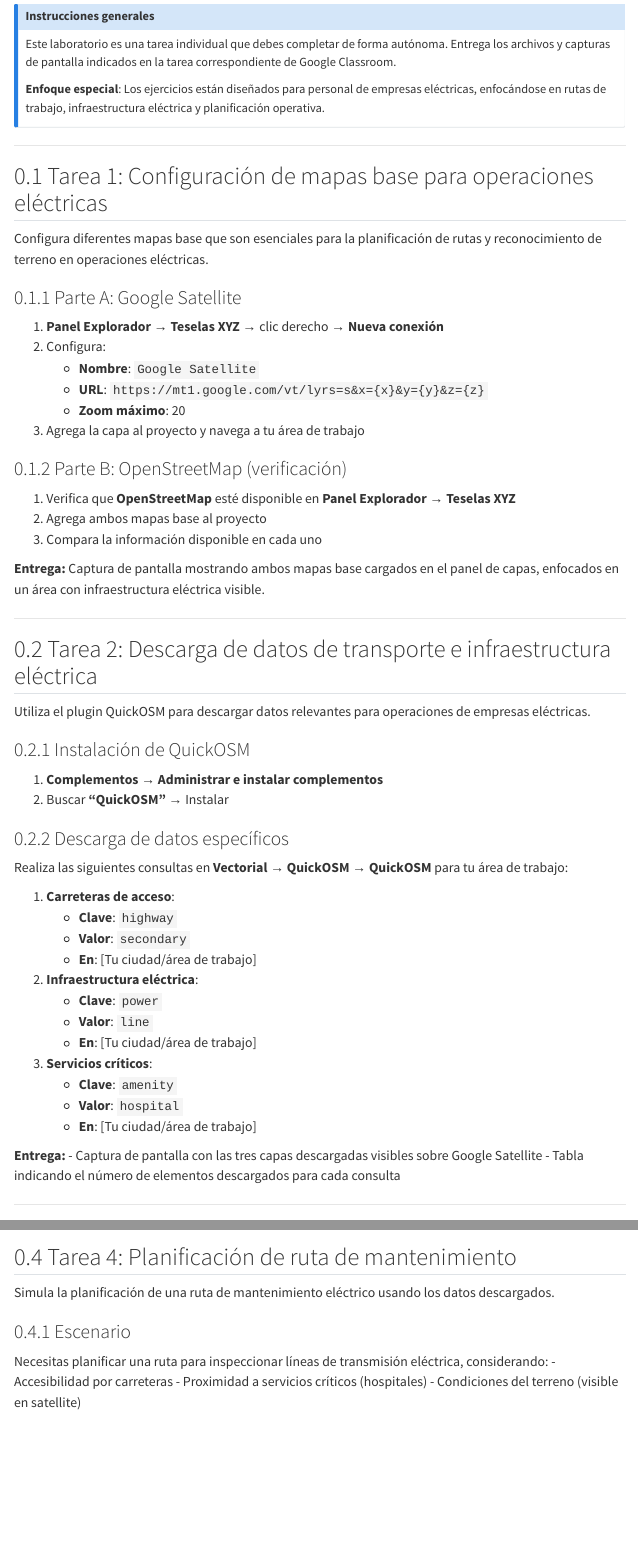
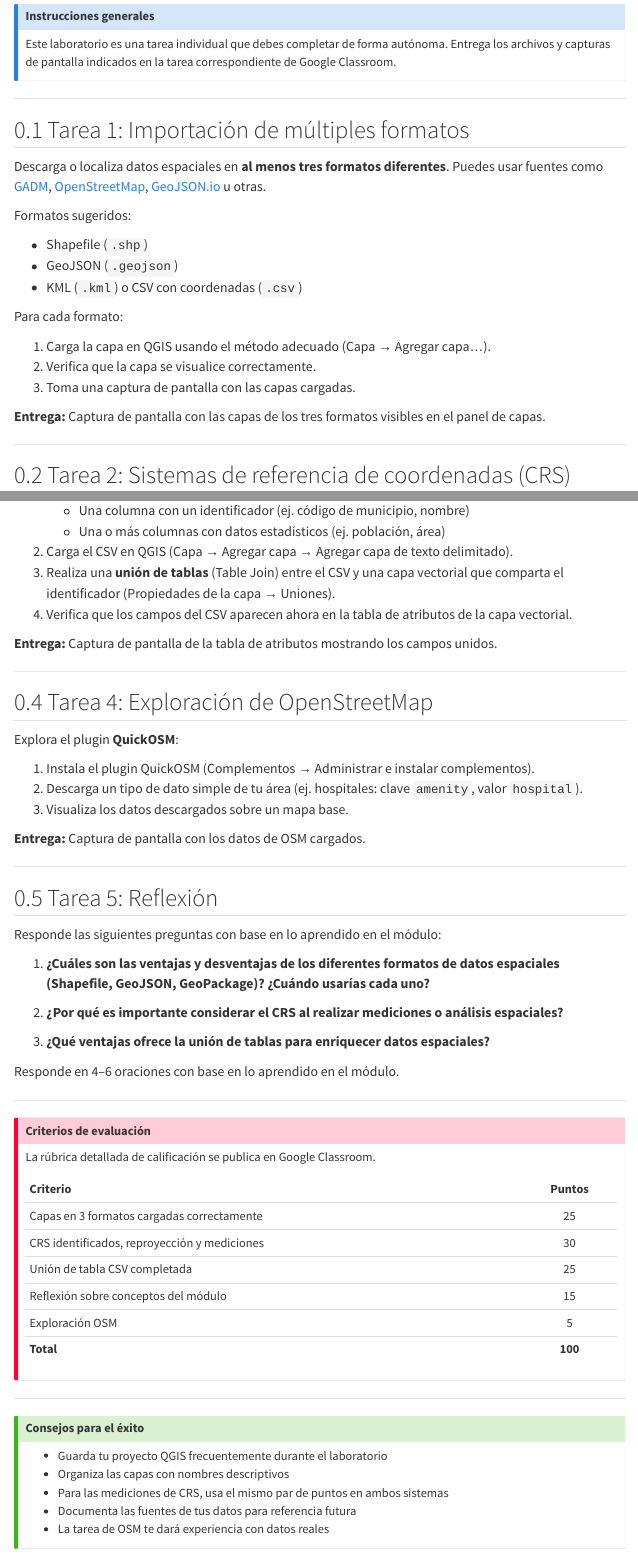
Before and after one commit to lalgonzales/ceeti_qgiscourse, a Quarto document (content/labs/lab_02.qmd): the page in a window 1100 px wide, from 200 px down, and a second part further down, joined at a grey line. Rendered offline with R 4.5, knitr and Pandoc in place of Quarto, with nearby package versions; menus at the side of the page are left out.

Commit message:
Fix formatting and update tasks in Laboratorio 2 for clarity and consistency (#12)

```diff
--- a/content/labs/lab_02.qmd
+++ b/content/labs/lab_02.qmd
@@ -1,7 +1,7 @@
 ---
 title: "Laboratorio 2: Carga, gestión y sistemas de referencia de datos espaciales"
 subtitle: "Módulo 2 – Carga y manejo de datos"
-draft: false
+draft: False
 ---
 
 **Módulo relacionado:** [Módulo 2 – Carga y manejo de datos](../modulos/modulo2.qmd)
@@ -9,55 +9,29 @@
 ::: {.callout-note}
 ## Instrucciones generales
 Este laboratorio es una tarea individual que debes completar de forma autónoma. Entrega los archivos y capturas de pantalla indicados en la tarea correspondiente de Google Classroom.
-
-**Enfoque especial**: Los ejercicios están diseñados para personal de empresas eléctricas, enfocándose en rutas de trabajo, infraestructura eléctrica y planificación operativa.
 :::
 
 ---
 
-## Tarea 1: Configuración de mapas base para operaciones eléctricas
+## Tarea 1: Importación de múltiples formatos
 
-Configura diferentes mapas base que son esenciales para la planificación de rutas y reconocimiento de terreno en operaciones eléctricas.
+Descarga o localiza datos espaciales en **al menos tres formatos diferentes**. Puedes usar fuentes como [GADM](https://gadm.org/), [OpenStreetMap](https://www.openstreetmap.org/export), [GeoJSON.io](https://geojson.io) u otras.
 
-### Parte A: Google Satellite
-1. **Panel Explorador → Teselas XYZ** → clic derecho → **Nueva conexión**
-2. Configura:
-   - **Nombre**: `Google Satellite`
-   - **URL**: `https://mt1.google.com/vt/lyrs=s&x={x}&y={y}&z={z}`
-   - **Zoom máximo**: 20
-3. Agrega la capa al proyecto y navega a tu área de trabajo
+Formatos sugeridos:
 
-### Parte B: OpenStreetMap (verificación)
-1. Verifica que **OpenStreetMap** esté disponible en **Panel Explorador → Teselas XYZ**
-2. Agrega ambos mapas base al proyecto
-3. Compara la información disponible en cada uno
+- Shapefile (`.shp`)
+- GeoJSON (`.geojson`)
+- KML (`.kml`) o CSV con coordenadas (`.csv`)
 
-**Entrega:** Captura de pantalla mostrando ambos mapas base cargados en el panel de capas, enfocados en un área con infraestructura eléctrica visible.
+Para cada formato:
+
+1. Carga la capa en QGIS usando el método adecuado (Capa → Agregar capa…).
+2. Verifica que la capa se visualice correctamente.
+3. Toma una captura de pantalla con las capas cargadas.
+
+**Entrega:** Captura de pantalla con las capas de los tres formatos visibles en el panel de capas.
 
 ---
 
-## Tarea 2: Descarga de datos de transporte e infraestructura eléctrica
+## Tarea 2: Sistemas de referencia de coordenadas (CRS)
 
-Utiliza el plugin QuickOSM para descargar datos relevantes para operaciones de empresas eléctricas.
-
-### Instalación de QuickOSM
-1. **Complementos → Administrar e instalar complementos**
-2. Buscar **"QuickOSM"** → Instalar
-
-### Descarga de datos específicos
-Realiza las siguientes consultas en **Vectorial → QuickOSM → QuickOSM** para tu área de trabajo:
-
-1. **Carreteras de acceso**:
-   - **Clave**: `highway`
-   - **Valor**: `secondary`
-   - **En**: [Tu ciudad/área de trabajo]
-
-2. **Infraestructura eléctrica**:
-   - **Clave**: `power`
-   - **Valor**: `line`
-   - **En**: [Tu ciudad/área de trabajo]
-
-3. **Servicios críticos**:
-   - **Clave**: `amenity`
-   - **Valor**: `hospital`
-   - **En**: [Tu ciudad/área de trabajo]
@@ -64,4 +42,2 @@
 
 **Entrega:**
-- Captura de pantalla con las tres capas descargadas visibles sobre Google Satellite
-- Tabla indicando el número de elementos descargados para cada consulta
@@ -77 +54,7 @@
+   - Una columna con un identificador (ej. código de municipio, nombre)
+   - Una o más columnas con datos estadísticos (ej. población, área)
+2. Carga el CSV en QGIS (Capa → Agregar capa → Agregar capa de texto delimitado).
+3. Realiza una **unión de tablas** (Table Join) entre el CSV y una capa vectorial que comparta el identificador (Propiedades de la capa → Uniones).
+4. Verifica que los campos del CSV aparecen ahora en la tabla de atributos de la capa vectorial.
 
+**Entrega:** Captura de pantalla de la tabla de atributos mostrando los campos unidos.
@@ -99,13 +61,12 @@
 
 ---
 
-## Tarea 4: Planificación de ruta de mantenimiento
+## Tarea 4: Exploración de OpenStreetMap
 
-Simula la planificación de una ruta de mantenimiento eléctrico usando los datos descargados.
+Explora el plugin **QuickOSM**:
 
-### Escenario
-Necesitas planificar una ruta para inspeccionar líneas de transmisión eléctrica, considerando:
-- Accesibilidad por carreteras
-- Proximidad a servicios críticos (hospitales)
-- Condiciones del terreno (visible en satellite)
+1. Instala el plugin QuickOSM (Complementos → Administrar e instalar complementos).
+2. Descarga un tipo de dato simple de tu área (ej. hospitales: clave `amenity`, valor `hospital`).
+3. Visualiza los datos descargados sobre un mapa base.
 
+**Entrega:** Captura de pantalla con los datos de OSM cargados.
@@ -132,19 +73,17 @@
 
 ---
 
-## Tarea 5: Reflexión sobre aplicaciones en empresas eléctricas
+## Tarea 5: Reflexión
 
-Responde las siguientes preguntas basándote en tu experiencia con el laboratorio:
+Responde las siguientes preguntas con base en lo aprendido en el módulo:
 
-1. **¿Cuáles son las ventajas de usar Google Satellite vs OpenStreetMap para planificación de rutas de mantenimiento eléctrico?**
+1. **¿Cuáles son las ventajas y desventajas de los diferentes formatos de datos espaciales (Shapefile, GeoJSON, GeoPackage)? ¿Cuándo usarías cada uno?**
 
-2. **¿Por qué es importante usar coordenadas proyectadas (UTM) en lugar de geográficas para mediciones de distancia en operaciones eléctricas?**
+2. **¿Por qué es importante considerar el CRS al realizar mediciones o análisis espaciales?**
 
-3. **¿Cómo podría QuickOSM ayudar en situaciones de emergencia eléctrica (cortes de energía, tormentas)?**
+3. **¿Qué ventajas ofrece la unión de tablas para enriquecer datos espaciales?**
 
-4. **¿Qué otros tipos de datos de OpenStreetMap serían útiles para empresas eléctricas que no exploramos en este laboratorio?**
-
-Responde cada pregunta en 3-4 oraciones con base en lo aprendido en el módulo y tu experiencia práctica.
+Responde en 4–6 oraciones con base en lo aprendido en el módulo.
 
 ---
 
@@ -154,3 +93,8 @@
 
 | Criterio                                     | Puntos |
 |:---------------------------------------------|:------:|
+| Capas en 3 formatos cargadas correctamente   | 25     |
+| CRS identificados, reproyección y mediciones | 30     |
+| Unión de tabla CSV completada                | 25     |
+| Reflexión sobre conceptos del módulo         | 15     |
+| Exploración OSM                              | 5      |
@@ -177 +109,3 @@
 - Guarda tu proyecto QGIS frecuentemente durante el laboratorio
+- Organiza las capas con nombres descriptivos
+- Para las mediciones de CRS, usa el mismo par de puntos en ambos sistemas
@@ -180,2 +112,3 @@
 - Documenta las fuentes de tus datos para referencia futura
+- La tarea de OSM te dará experiencia con datos reales
 :::
```
Also changed, not shown: content/labs/lab_02.qmd (70 more changed lines).
